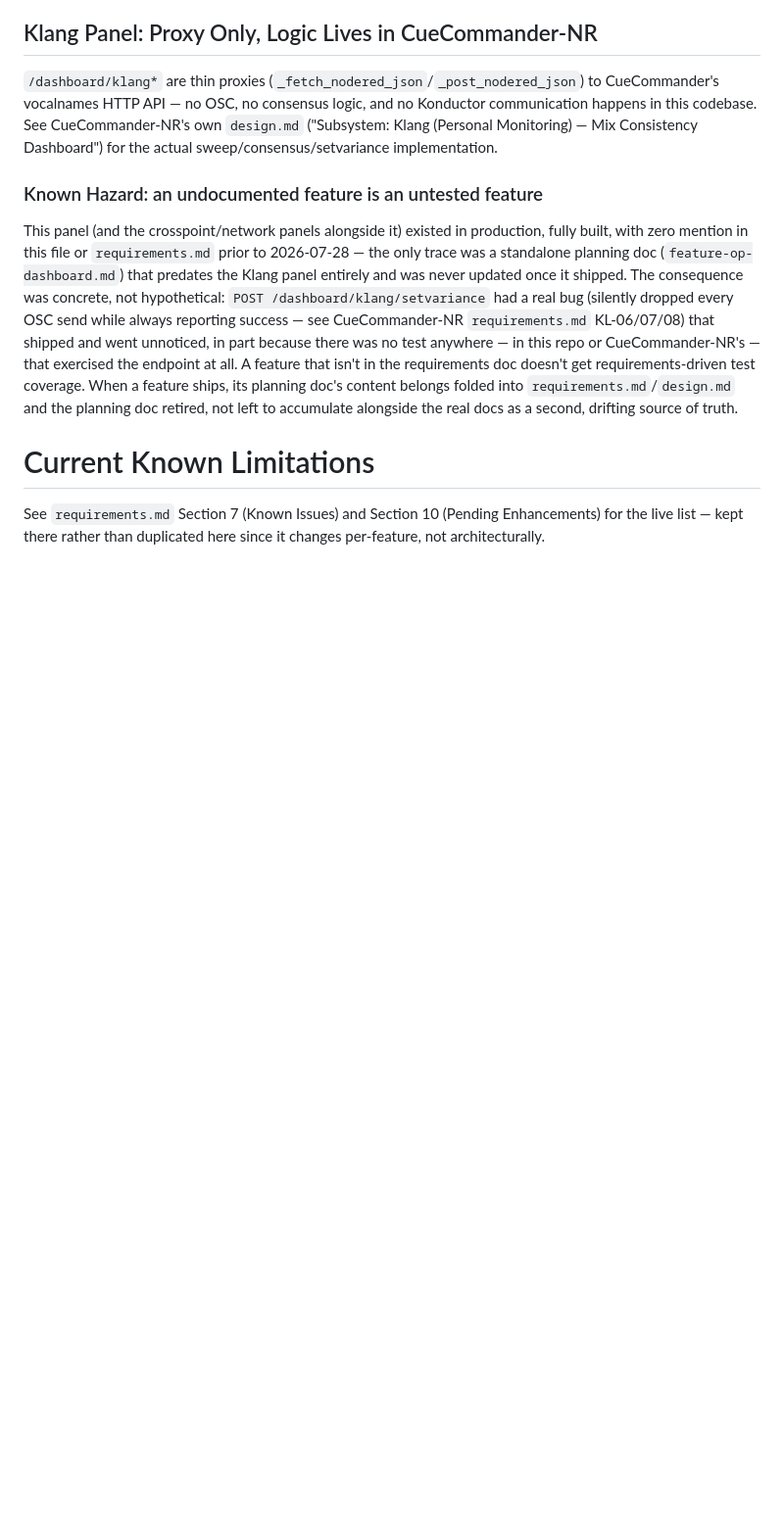
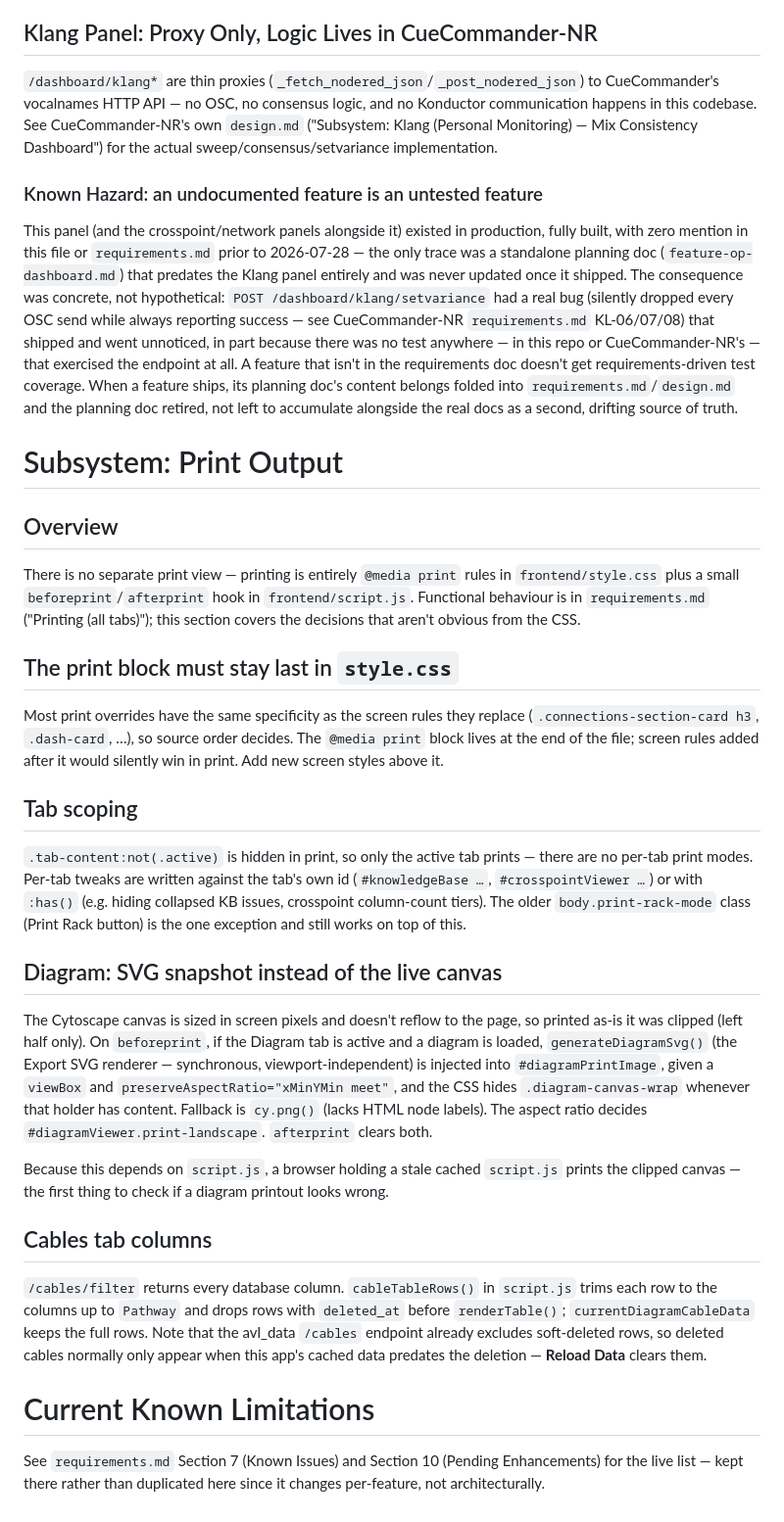
Before and after one commit to avmaint/avltechassistant, a Markdown page: design.md, the part around the change. Shown at 98% size. Rendered like a GitHub page; blank space fills up the shorter version.

```diff
--- a/design.md
+++ b/design.md
@@ -91,6 +91,30 @@ Unlike the crosspoint and Klang panels (which only *read* from CueCommander), th
 
 This panel (and the crosspoint/network panels alongside it) existed in production, fully built, with zero mention in this file or `requirements.md` prior to 2026-07-28 — the only trace was a standalone planning doc (`feature-op-dashboard.md`) that predates the Klang panel entirely and was never updated once it shipped. The consequence was concrete, not hypothetical: `POST /dashboard/klang/setvariance` had a real bug (silently dropped every OSC send while always reporting success — see CueCommander-NR `requirements.md` KL-06/07/08) that shipped and went unnoticed, in part because there was no test anywhere — in this repo or CueCommander-NR's — that exercised the endpoint at all. A feature that isn't in the requirements doc doesn't get requirements-driven test coverage. When a feature ships, its planning doc's content belongs folded into `requirements.md`/`design.md` and the planning doc retired, not left to accumulate alongside the real docs as a second, drifting source of truth.
 
+# Subsystem: Print Output
+
+## Overview
+
+There is no separate print view — printing is entirely `@media print` rules in `frontend/style.css` plus a small `beforeprint`/`afterprint` hook in `frontend/script.js`. Functional behaviour is in `requirements.md` ("Printing (all tabs)"); this section covers the decisions that aren't obvious from the CSS.
+
+## The print block must stay last in `style.css`
+
+Most print overrides have the same specificity as the screen rules they replace (`.connections-section-card h3`, `.dash-card`, …), so source order decides. The `@media print` block lives at the end of the file; screen rules added after it would silently win in print. Add new screen styles above it.
+
+## Tab scoping
+
+`.tab-content:not(.active)` is hidden in print, so only the active tab prints — there are no per-tab print modes. Per-tab tweaks are written against the tab's own id (`#knowledgeBase …`, `#crosspointViewer …`) or with `:has()` (e.g. hiding collapsed KB issues, crosspoint column-count tiers). The older `body.print-rack-mode` class (Print Rack button) is the one exception and still works on top of this.
+
+## Diagram: SVG snapshot instead of the live canvas
+
+The Cytoscape canvas is sized in screen pixels and doesn't reflow to the page, so printed as-is it was clipped (left half only). On `beforeprint`, if the Diagram tab is active and a diagram is loaded, `generateDiagramSvg()` (the Export SVG renderer — synchronous, viewport-independent) is injected into `#diagramPrintImage`, given a `viewBox` and `preserveAspectRatio="xMinYMin meet"`, and the CSS hides `.diagram-canvas-wrap` whenever that holder has content. Fallback is `cy.png()` (lacks HTML node labels). The aspect ratio decides `#diagramViewer.print-landscape`. `afterprint` clears both.
+
+Because this depends on `script.js`, a browser holding a stale cached `script.js` prints the clipped canvas — the first thing to check if a diagram printout looks wrong.
+
+## Cables tab columns
+
+`/cables/filter` returns every database column. `cableTableRows()` in `script.js` trims each row to the columns up to `Pathway` and drops rows with `deleted_at` before `renderTable()`; `currentDiagramCableData` keeps the full rows. Note that the avl_data `/cables` endpoint already excludes soft-deleted rows, so deleted cables normally only appear when this app's cached data predates the deletion — **Reload Data** clears them.
+
 # Current Known Limitations
 
 See `requirements.md` Section 7 (Known Issues) and Section 10 (Pending Enhancements) for the live list — kept there rather than duplicated here since it changes per-feature, not architecturally.
```
Also changed, not shown: requirements.md (+9 -3 lines).
